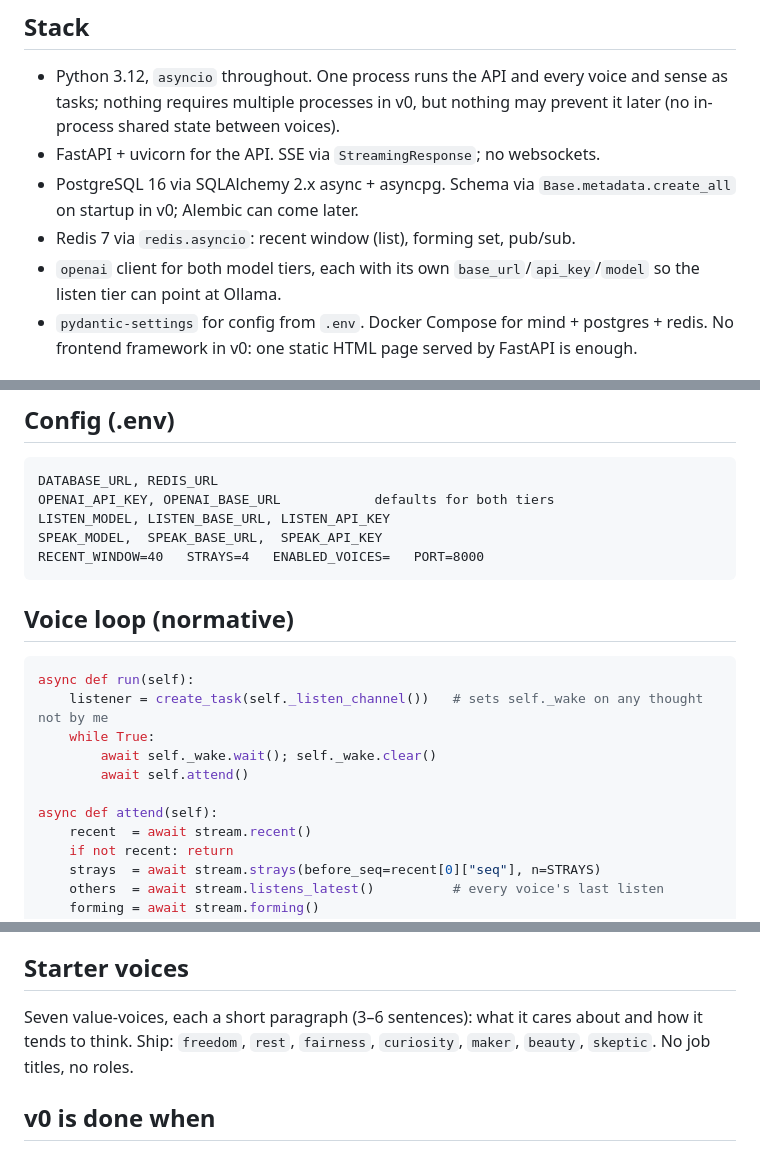
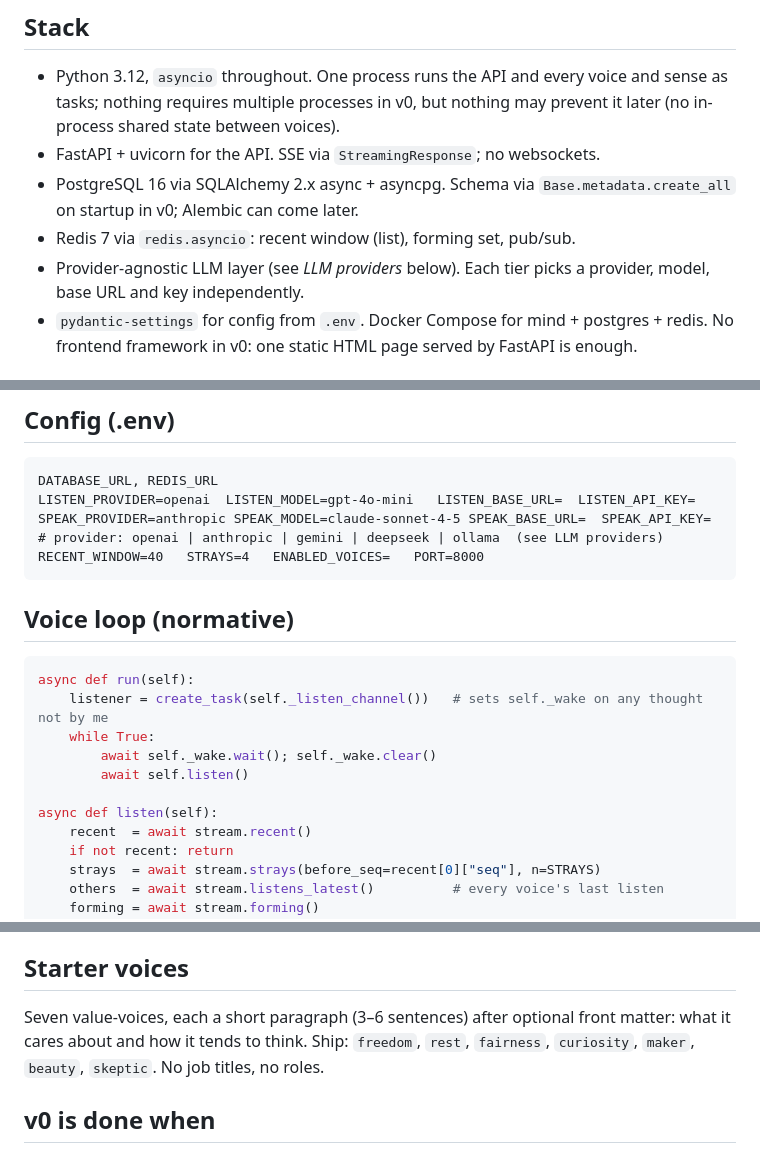
Before and after one commit to AlexW6385/polyphony, a Markdown page: docs/DESIGN.md, 3 parts joined by grey strips. Rendered like a GitHub page.

````diff
--- a/docs/DESIGN.md
+++ b/docs/DESIGN.md
@@ -198,8 +201,8 @@ Where this section and the prose above disagree, this section wins for v0.
 - PostgreSQL 16 via SQLAlchemy 2.x async + asyncpg. Schema via
   `Base.metadata.create_all` on startup in v0; Alembic can come later.
 - Redis 7 via `redis.asyncio`: recent window (list), forming set, pub/sub.
-- `openai` client for both model tiers, each with its own
-  `base_url`/`api_key`/`model` so the listen tier can point at Ollama.
+- Provider-agnostic LLM layer (see *LLM providers* below). Each tier
+  picks a provider, model, base URL and key independently.
 - `pydantic-settings` for config from `.env`. Docker Compose for
   mind + postgres + redis. No frontend framework in v0: one static HTML
   page served by FastAPI is enough.
@@ -282,9 +285,9 @@ GET  /                    static/index.html
 
 ```text
 DATABASE_URL, REDIS_URL
-OPENAI_API_KEY, OPENAI_BASE_URL            defaults for both tiers
-LISTEN_MODEL, LISTEN_BASE_URL, LISTEN_API_KEY
-SPEAK_MODEL,  SPEAK_BASE_URL,  SPEAK_API_KEY
+LISTEN_PROVIDER=openai  LISTEN_MODEL=gpt-4o-mini   LISTEN_BASE_URL=  LISTEN_API_KEY=
+SPEAK_PROVIDER=anthropic SPEAK_MODEL=claude-sonnet-4-5 SPEAK_BASE_URL=  SPEAK_API_KEY=
+# provider: openai | anthropic | gemini | deepseek | ollama  (see LLM providers)
 RECENT_WINDOW=40   STRAYS=4   ENABLED_VOICES=   PORT=8000
 ```
 
@@ -295,9 +298,9 @@ async def run(self):
     listener = create_task(self._listen_channel())   # sets self._wake on any thought not by me
     while True:
         await self._wake.wait(); self._wake.clear()
-        await self.attend()
+        await self.listen()
 
-async def attend(self):
+async def listen(self):
     recent  = await stream.recent()
     if not recent: return
     strays  = await stream.strays(before_seq=recent[0]["seq"], n=STRAYS)
@@ -400,8 +446,8 @@ running; the cadence thought wakes them afterwards like any other thought.
 
 ## Starter voices
 
-Seven value-voices, each a short paragraph (3–6 sentences): what it cares
-about and how it tends to think. Ship: `freedom`, `rest`, `fairness`,
+Seven value-voices, each a short paragraph (3–6 sentences) after optional
+front matter: what it cares about and how it tends to think. Ship: `freedom`, `rest`, `fairness`,
 `curiosity`, `maker`, `beauty`, `skeptic`. No job titles, no roles.
 
 ## v0 is done when
````
Also changed, not shown: other parts of docs/DESIGN.md (+49 -3 lines).
